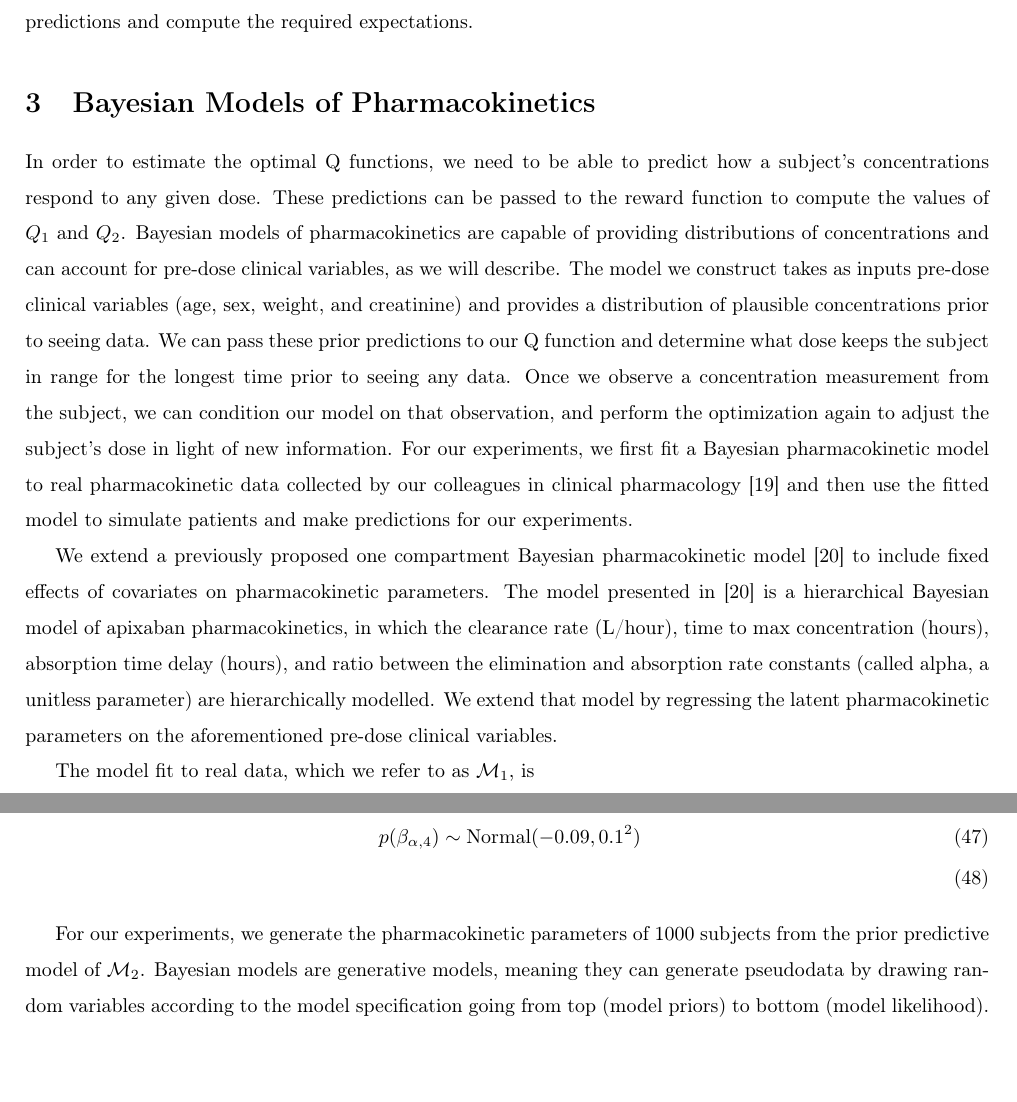
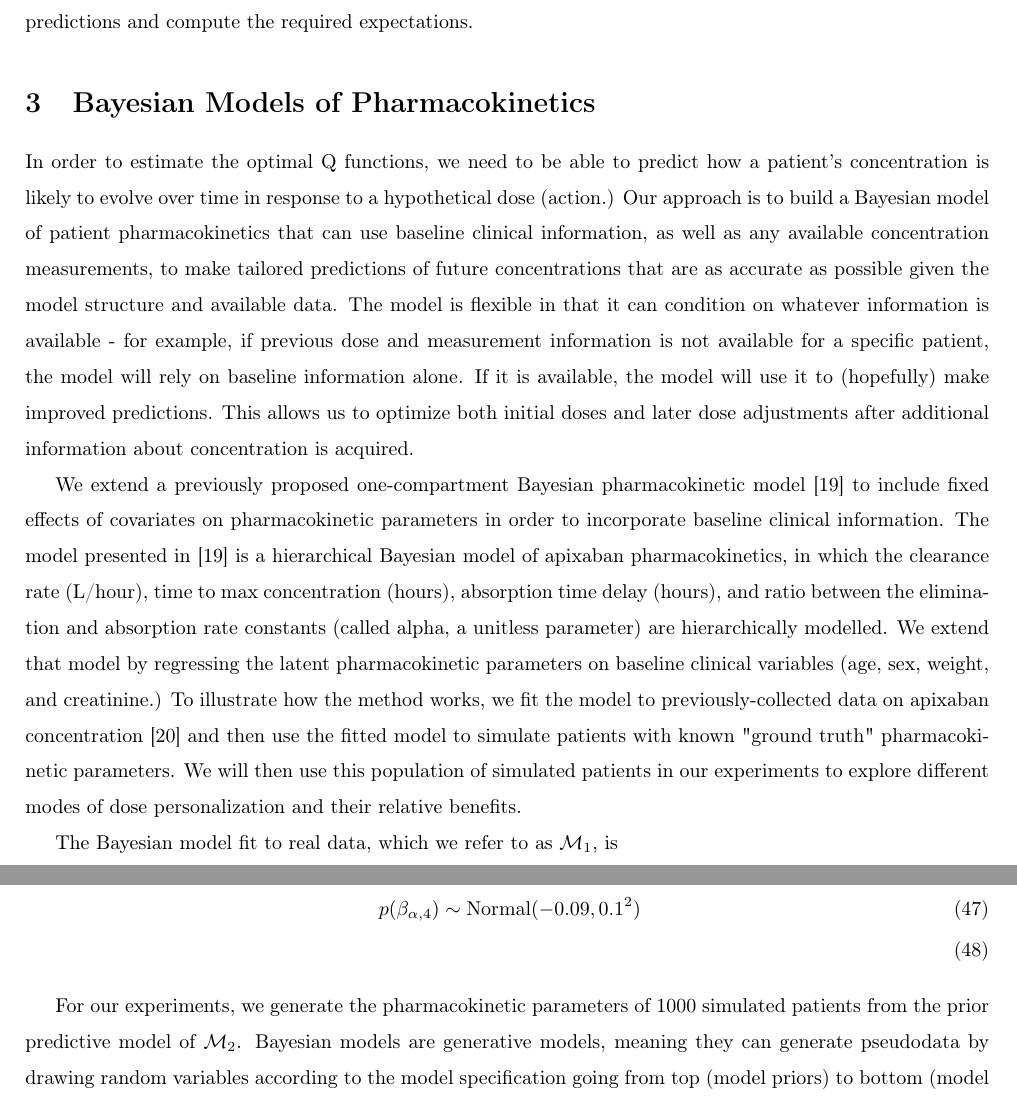
Before and after one commit to Dpananos/PKBayes2py, a LaTeX document (paper/main.tex, which reads paper/sections/003_bayes_model.tex): two parts of pages 6 and 8 of 16, joined at a grey line, cut so that both start at the same text, the shorter picture padded with empty space. Compiled offline with pdfLaTeX.

Commit message:
Re-wrote 003 introduction. Need to check flow with 002, and think about whether end of 003 should move to 004.

```diff
--- a/paper/sections/003_bayes_model.tex
+++ b/paper/sections/003_bayes_model.tex
@@ -1,10 +1,10 @@
 \section{Bayesian Models of Pharmacokinetics}
 
-In order to estimate the optimal Q functions, we need to be able to predict how a subject’s concentrations respond to any given dose.  These predictions can be passed to the reward function to compute the values of $ Q_1 $ and $ Q_2 $. Bayesian models of pharmacokinetics are capable of providing distributions of concentrations and can account for pre-dose clinical variables, as we will describe.  The model we construct takes as inputs pre-dose clinical variables (age, sex, weight, and creatinine) and provides a distribution of plausible concentrations prior to seeing data.  We can pass these prior predictions to our Q function and determine what dose keeps the subject in range for the longest time prior to seeing any data.  Once we observe a concentration measurement from the subject, we can condition our model on that observation, and perform the optimization again to adjust the subject’s dose in light of new information.   For our experiments, we first fit a Bayesian pharmacokinetic model to real pharmacokinetic data collected by our colleagues in clinical pharmacology \cite{tirona2018apixaban} and then use the fitted model to simulate patients and make predictions for our experiments.
+In order to estimate the optimal Q functions, we need to be able to predict how a patient's concentration is likely to evolve over time in response to a hypothetical dose (action.)  Our approach is to build a Bayesian model of patient pharmacokinetics that can use baseline clinical information, as well as any available concentration measurements, to make tailored predictions of future concentrations that are as accurate as possible given the model structure and available data. The model is flexible in that it can condition on whatever information is available - for example, if previous dose and measurement information is not available for a specific patient, the model will rely on baseline information alone. If it is available, the model will use it to (hopefully) make improved predictions. This allows us to optimize both initial doses and later dose adjustments after additional information about concentration is acquired.
 
-We extend a previously proposed one compartment Bayesian pharmacokinetic model \cite{pananos2020comparisons} to include fixed effects of covariates on pharmacokinetic parameters.  The model presented in \cite{pananos2020comparisons} is a hierarchical Bayesian model of apixaban pharmacokinetics, in which the clearance rate (L/hour), time to max concentration (hours), absorption time delay (hours), and ratio between the elimination and absorption rate constants (called alpha, a unitless parameter) are hierarchically modelled.  We extend that model by regressing the latent pharmacokinetic parameters on the aforementioned pre-dose clinical variables.
+We extend a previously proposed one-compartment Bayesian pharmacokinetic model \cite{pananos2020comparisons} to include fixed effects of covariates on pharmacokinetic parameters in order to incorporate baseline clinical information.  The model presented in \cite{pananos2020comparisons} is a hierarchical Bayesian model of apixaban pharmacokinetics, in which the clearance rate (L/hour), time to max concentration (hours), absorption time delay (hours), and ratio between the elimination and absorption rate constants (called alpha, a unitless parameter) are hierarchically modelled.  We extend that model by regressing the latent pharmacokinetic parameters on baseline clinical variables (age, sex, weight, and creatinine.)  To illustrate how the method works, we fit the model to previously-collected data on apixaban concentration \cite{tirona2018apixaban} and then use the fitted model to simulate patients with known "ground truth" pharmacokinetic parameters. We will then use this population of simulated patients in our experiments to explore different modes of dose personalization and their relative benefits.
 
-The model fit to real data, which we refer to as $ \mathcal{M}_1 $, is
+The Bayesian model fit to real data, which we refer to as $ \mathcal{M}_1 $, is
 
 \begin{align}\label{model_M1}
 	y_{i,j} &\sim \Lognormal  \left(  C_i(t_j)  , \sigma^2_y \right)  \\
@@ -62,6 +62,6 @@ Once fit, $ \mathcal{M}_1$ can be used to predict the pharmacokinetics of new pa
 	p(\beta_{\alpha, 4}) &\sim \Normal(-0.09,0.1^2)\\
 \end{align}
 
-For our experiments, we generate the pharmacokinetic parameters of 1000 subjects from the prior predictive model of $ \mathcal{M}_2 $. Bayesian models are generative models, meaning they can generate pseudodata by drawing random variables according to the model specification going from top (model priors) to bottom (model likelihood).  To do so, we begin by resampling 1000 tuples of age, sex, weight, and creatinine from the dataset used to fit $ \mathcal{M_1} $. We sample one draw of r $ \mu_{Cl} $, $ \mu_{t_{max}} $, $ \mu_{\alpha}$, $ \beta_{Cl} $, $ \beta_{t_{max}} $, and $ \beta_{\alpha} $  from their respective prior distributions in  $ \mathcal{M}_2 $. The values of these parameters remained fixed for all 1000 subjects. Conditioned on the values of these mus and betas, we compute the expectation of the population distribution for each pharmacokinetic parameter by computing $ \mu_{Cl} + \mathbf{x}^T \beta_{Cl} $, $ \mu_{t_{\max}} + \mathbf{x}^T \beta_{t_{max}} $,  $ \mu_{\alpha} + \mathbf{x}^T \beta_{\alpha} $, where $\mathbf{x}^T$ is the resampled tuple.  From the prior distribution of M2, we sample one draw of$ \sigma_{Cl} $, $ \sigma_{t_{max}} $, $ \sigma_{\alpha} $, and $ \sigma_y $.  These remained fixed for all 1000 subjects. Using the previously computed expectations and $\sigma$, we sample 1000 tuples of pharmacokinetic parameters, one for each of the simulated subjects.  The clearance rate and time to max concentration were sampled assuming a lognormal distribution.  Alpha was sampled using a logitnormal distribution. The pharmacokinetics can then be determined conditional on the pharmacokinetic parameters. Each of simulated subjects’ pharmacokinetic parameters remained fixed through the experiments.  We simulate the latent concentration using $ C(t) $ as written in $\mathcal{M}_2$, and can simulate observed concentrations by drawing a sample from a lognormal distribution with mean $\ln(C(t))$ and standard deviation $ \sigma_y$
+For our experiments, we generate the pharmacokinetic parameters of 1000 simulated patients from the prior predictive model of $ \mathcal{M}_2 $. Bayesian models are generative models, meaning they can generate pseudodata by drawing random variables according to the model specification going from top (model priors) to bottom (model likelihood).  To do so, we begin by resampling 1000 tuples of age, sex, weight, and creatinine from the dataset used to fit $ \mathcal{M_1} $. We sample one draw of r $ \mu_{Cl} $, $ \mu_{t_{max}} $, $ \mu_{\alpha}$, $ \beta_{Cl} $, $ \beta_{t_{max}} $, and $ \beta_{\alpha} $  from their respective prior distributions in  $ \mathcal{M}_2 $. The values of these parameters remained fixed for all 1000 patients. Conditioned on the values of these mus and betas, we compute the expectation of the population distribution for each pharmacokinetic parameter by computing $ \mu_{Cl} + \mathbf{x}^T \beta_{Cl} $, $ \mu_{t_{\max}} + \mathbf{x}^T \beta_{t_{max}} $,  $ \mu_{\alpha} + \mathbf{x}^T \beta_{\alpha} $, where $\mathbf{x}^T$ is the resampled tuple.  From the prior distribution of M2, we sample one draw of$ \sigma_{Cl} $, $ \sigma_{t_{max}} $, $ \sigma_{\alpha} $, and $ \sigma_y $.  These remained fixed for all 1000 patients. Using the previously computed expectations and $\sigma$, we sample 1000 tuples of pharmacokinetic parameters, one for each of the simulated patients.  The clearance rate and time to max concentration were sampled assuming a lognormal distribution.  Alpha was sampled using a logitnormal distribution. The pharmacokinetics can then be determined conditional on the pharmacokinetic parameters. Each of simulated patients' pharmacokinetic parameters remained fixed through the experiments.  We simulate the latent concentration using $ C(t) $ as written in $\mathcal{M}_2$, and can simulate observed concentrations by drawing a sample from a lognormal distribution with mean $\ln(C(t))$ and standard deviation $ \sigma_y$
 
 We use Stan, an open source probabilistic programming language, for fitting our Bayesian models via Hamiltonian Monte Carlo (a Markov Chain Monte Carlo technique) and computing markov chain diagnostics. Twelve chains are initialized and run for 2000 iterations each (1000 for warmup allowing the Markov chain the opportunity to find the correct target distribution and 1000 to use as samples from the posterior).
```
Also changed, not shown: paper/sections/003_bayes_model.tex (2 more changed lines).
